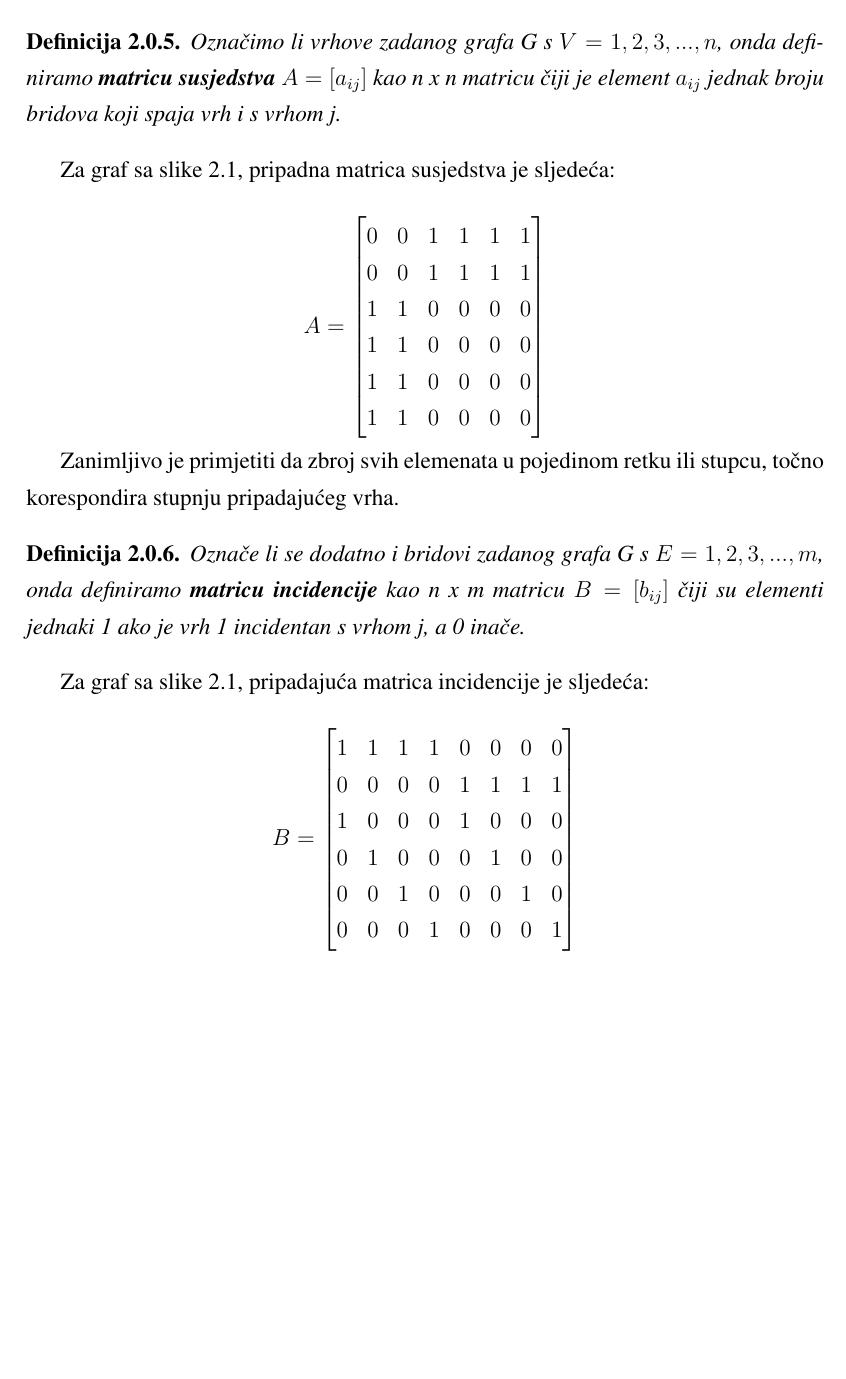
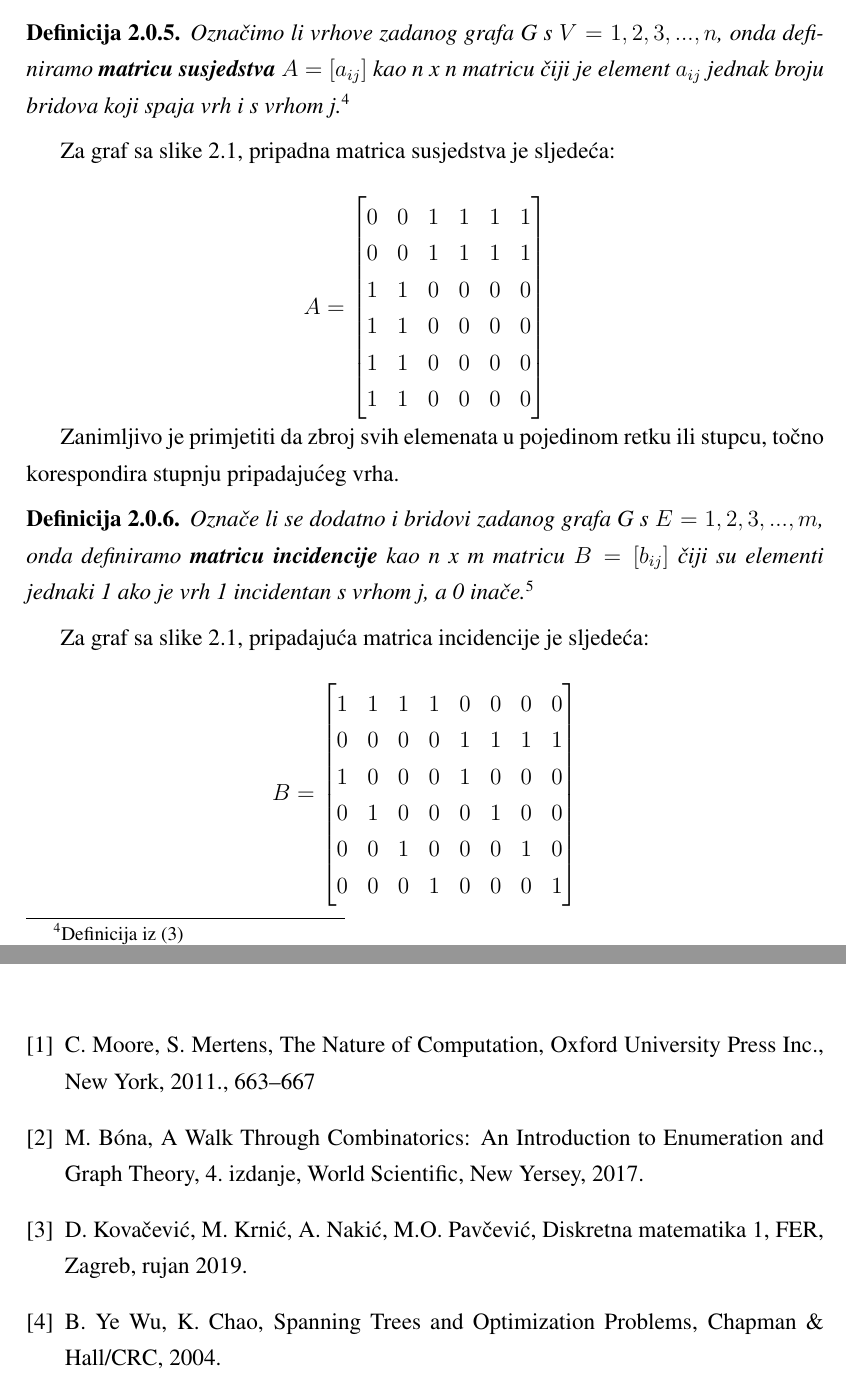
Before and after one commit to dkablar/Bachleor-Thesis-FER-2021, a LaTeX thesis (Latex/zavrsni.tex): part of page 8 of 32 before the commit and two parts of pages 8 and 31 of 32 after it, the two joined at a grey line, cut so that both start at the same text, the shorter picture padded with empty space. Compiled offline with pdfLaTeX.

Commit message:
dodan popis literature

```diff
--- a/Latex/zavrsni.tex
+++ b/Latex/zavrsni.tex
@@ -165,7 +165,7 @@ Za graf sa slike 2.1, jedan od podgrafova je i graf na slici 2.3.
 Nakon što su izneseni neki važni rezultati o samim grafovima, treba se osvrnuti i na njihovo predstavljanje.
 
 \begin{definition}
-	Označimo li vrhove zadanog grafa G s $V = {1, 2, 3,..., n}$, onda definiramo \textbf{matricu susjedstva} $A = [a_{ij}]$ kao n x n matricu čiji je element $a_{ij}$ jednak broju bridova koji spaja vrh i s vrhom j.
+	Označimo li vrhove zadanog grafa G s $V = {1, 2, 3,..., n}$, onda definiramo \textbf{matricu susjedstva} $A = [a_{ij}]$ kao n x n matricu čiji je element $a_{ij}$ jednak broju bridova koji spaja vrh i s vrhom j.\footnote{Definicija iz \cite{KKNP}}
 \end{definition}
 
 Za graf sa slike 2.1, pripadna matrica susjedstva je sljedeća:
@@ -186,7 +186,7 @@ A =
 Zanimljivo je primjetiti da zbroj svih elemenata u pojedinom retku ili stupcu, točno korespondira stupnju pripadajućeg vrha.
 
 \begin{definition}
-	Označe li se dodatno i bridovi zadanog grafa G s $E = {1, 2, 3, ..., m}$, onda definiramo \textbf{matricu incidencije} kao n x m matricu $B = [b_{ij}]$ čiji su elementi jednaki 1 ako je vrh 1 incidentan s vrhom j, a 0 inače.
+	Označe li se dodatno i bridovi zadanog grafa G s $E = {1, 2, 3, ..., m}$, onda definiramo \textbf{matricu incidencije} kao n x m matricu $B = [b_{ij}]$ čiji su elementi jednaki 1 ako je vrh 1 incidentan s vrhom j, a 0 inače.\footnote{Definicija iz \cite{KKNP}}
 \end{definition}
 
 Za graf sa slike 2.1, pripadajuća matrica incidencije je sljedeća:
@@ -1444,4 +1443,15 @@ Predstavljena je i web-aplikacija \textit{Graphelite} razvijena u sklopu kolegij
 \bibliographystyle{fer}
+
+\begin{thebibliography}{6}
+	\bibitem{MM}
+	C. Moore, S. Mertens, The Nature of Computation, Oxford University Press Inc., New York, 2011., 663--667
+	\bibitem{MB}
+	M. Bóna, A Walk Through Combinatorics: An Introduction to Enumeration and Graph Theory, 4. izdanje, World Scientific, New Yersey, 2017.
+	\bibitem{KKNP}
+	D. Kovačević, M. Krnić, A. Nakić, M.O. Pavčević, Diskretna matematika 1, FER, Zagreb, rujan 2019.
+	\bibitem{YWC}
+	B. Ye Wu, K. Chao, Spanning Trees and Optimization Problems, Chapman \& Hall/CRC, 2004.
+\end{thebibliography}
 
 \begin{sazetak}
 Tema ovog rada je prebrojavanje broja razapinjućih stabala grafa. Predstavljeni su osnovni pojmovi teorije grafova, zatim je predstavljen pojam razapinjućeg grafa te prikazani primjeri primjene, zatim je predstavljeno teorijsko računanje broja razapinjućih grafova. Slijedi iskaz i dokaz matričnog teorema o stablima, te primjeri njegove primjene. Na kraju je prikazan rad web-aplikacije \textit{Graphelite} koja je razvijena u sklopu kolegija \textit{Projekt R}.
```
Also changed, not shown: README.md, zavrsni.pdf, Latex/zavrsni.tex (17 more changed lines), 3 other files.
